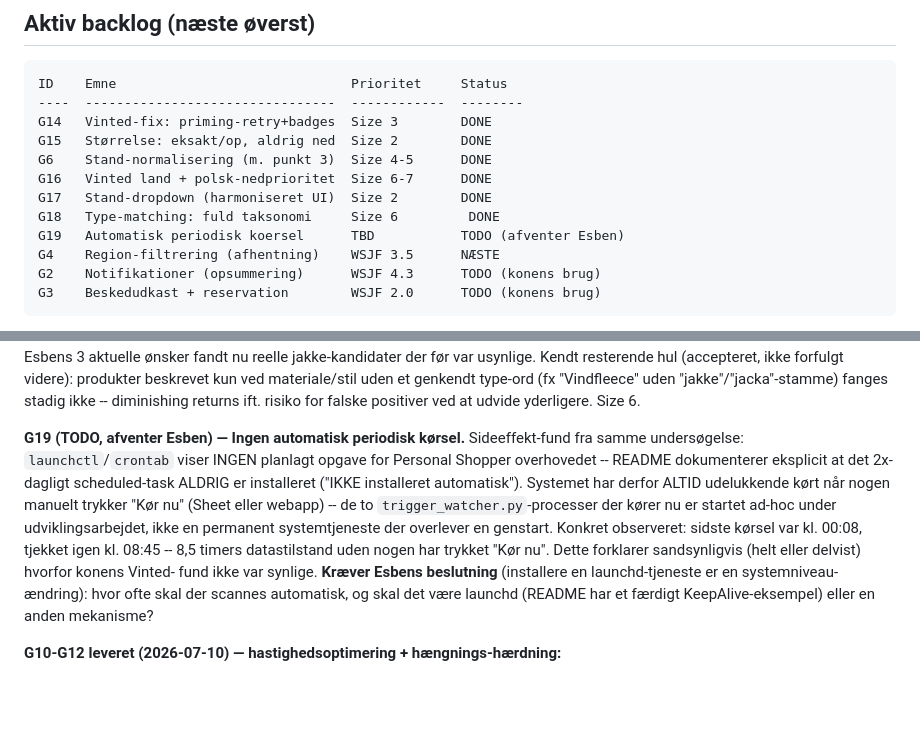
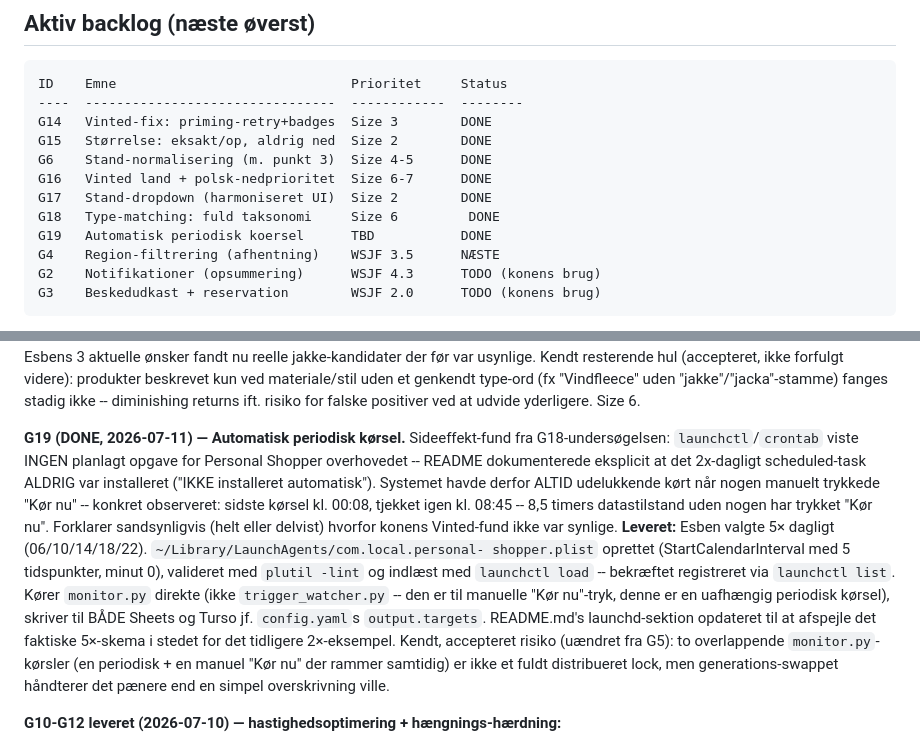
Before and after one commit to FirstDawnDigital/Plagg, a Markdown page: BACKLOG.md, 2 parts joined by grey strips. GitHub-like rendering; blank space fills up the shorter version.

```diff
--- a/BACKLOG.md
+++ b/BACKLOG.md
@@ -28,7 +28,7 @@ G6    Stand-normalisering (m. punkt 3)  Size 4-5      DONE
 G16   Vinted land + polsk-nedprioritet  Size 6-7      DONE
 G17   Stand-dropdown (harmoniseret UI)  Size 2        DONE
 G18   Type-matching: fuld taksonomi     Size 6         DONE
-G19   Automatisk periodisk koersel      TBD           TODO (afventer Esben)
+G19   Automatisk periodisk koersel      TBD           DONE
 G4    Region-filtrering (afhentning)    WSJF 3.5      NÆSTE
 G2    Notifikationer (opsummering)      WSJF 4.3      TODO (konens brug)
 G3    Beskedudkast + reservation        WSJF 2.0      TODO (konens brug)
@@ -218,21 +218,27 @@ genkendt type-ord (fx "Vindfleece" uden "jakke"/"jacka"-stamme) fanges
 stadig ikke -- diminishing returns ift. risiko for falske positiver ved
 at udvide yderligere. Size 6.
 
-**G19 (TODO, afventer Esben) — Ingen automatisk periodisk kørsel.**
-Sideeffekt-fund fra samme undersøgelse: `launchctl`/`crontab` viser INGEN
-planlagt opgave for Personal Shopper overhovedet -- README dokumenterer
-eksplicit at det 2x-dagligt scheduled-task ALDRIG er installeret
-("IKKE installeret automatisk"). Systemet har derfor ALTID udelukkende
-kørt når nogen manuelt trykker "Kør nu" (Sheet eller webapp) -- de to
-`trigger_watcher.py`-processer der kører nu er startet ad-hoc under
-udviklingsarbejdet, ikke en permanent systemtjeneste der overlever en
-genstart. Konkret observeret: sidste kørsel var kl. 00:08, tjekket igen
-kl. 08:45 -- 8,5 timers datastilstand uden nogen har trykket "Kør nu".
-Dette forklarer sandsynligvis (helt eller delvist) hvorfor konens Vinted-
-fund ikke var synlige. **Kræver Esbens beslutning** (installere en
-launchd-tjeneste er en systemniveau-ændring): hvor ofte skal der scannes
-automatisk, og skal det være launchd (README har et færdigt
-KeepAlive-eksempel) eller en anden mekanisme?
+**G19 (DONE, 2026-07-11) — Automatisk periodisk kørsel.** Sideeffekt-fund
+fra G18-undersøgelsen: `launchctl`/`crontab` viste INGEN planlagt opgave
+for Personal Shopper overhovedet -- README dokumenterede eksplicit at
+det 2x-dagligt scheduled-task ALDRIG var installeret ("IKKE installeret
+automatisk"). Systemet havde derfor ALTID udelukkende kørt når nogen
+manuelt trykkede "Kør nu" -- konkret observeret: sidste kørsel kl. 00:08,
+tjekket igen kl. 08:45 -- 8,5 timers datastilstand uden nogen har
+trykket "Kør nu". Forklarer sandsynligvis (helt eller delvist) hvorfor
+konens Vinted-fund ikke var synlige. **Leveret:** Esben valgte 5×
+dagligt (06/10/14/18/22). `~/Library/LaunchAgents/com.local.personal-
+shopper.plist` oprettet (StartCalendarInterval med 5 tidspunkter, minut
+0), valideret med `plutil -lint` og indlæst med `launchctl load` --
+bekræftet registreret via `launchctl list`. Kører `monitor.py` direkte
+(ikke `trigger_watcher.py` -- den er til manuelle "Kør nu"-tryk, denne
+er en uafhængig periodisk kørsel), skriver til BÅDE Sheets og Turso jf.
+`config.yaml`s `output.targets`. README.md's launchd-sektion opdateret
+til at afspejle det faktiske 5×-skema i stedet for det tidligere
+2×-eksempel. Kendt, accepteret risiko (uændret fra G5): to overlappende
+`monitor.py`-kørsler (en periodisk + en manuel "Kør nu" der rammer
+samtidig) er ikke et fuldt distribueret lock, men generations-swappet
+håndterer det pænere end en simpel overskrivning ville.
 
 **G10-G12 leveret (2026-07-10) — hastighedsoptimering + hængnings-hærdning:**
 
```
Also changed, not shown: README.md (+35 -7 lines).
